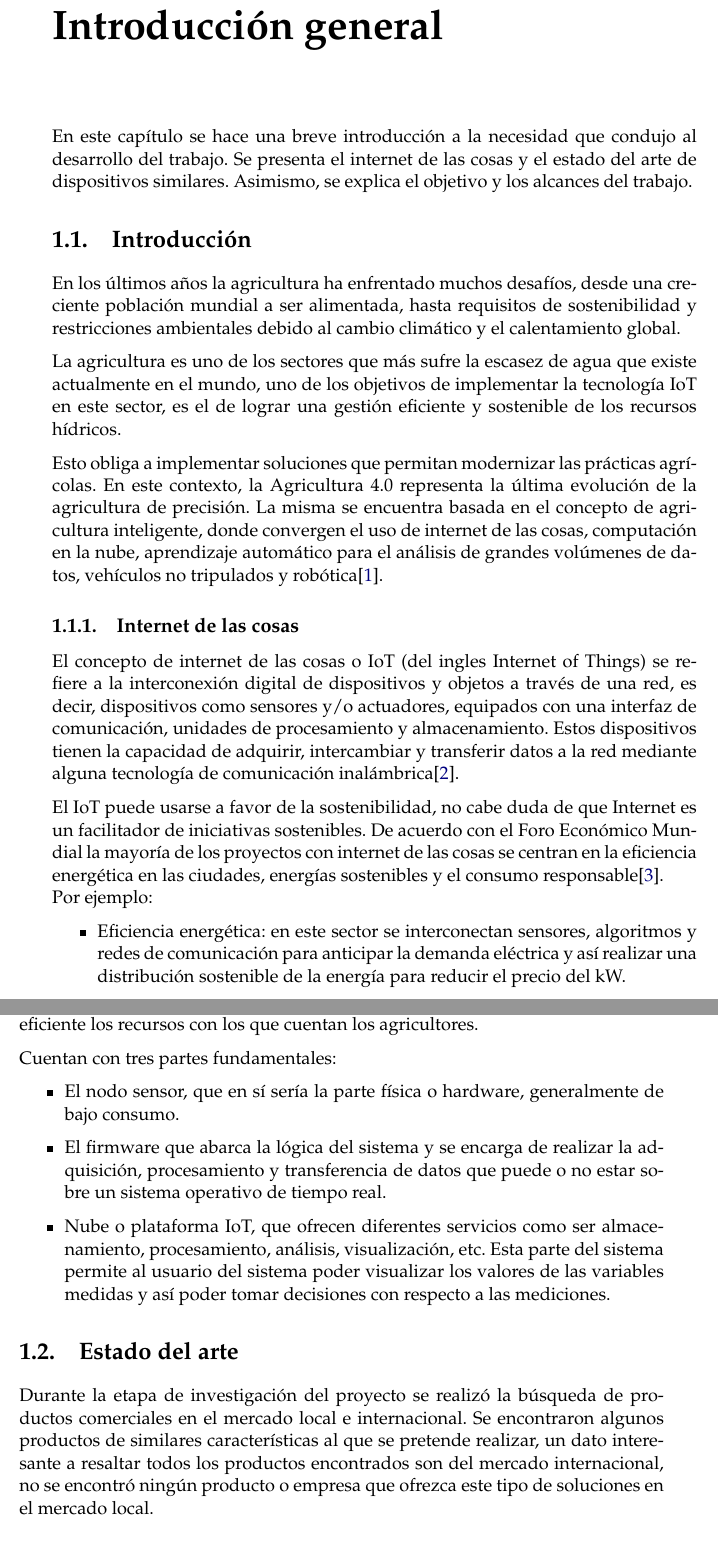
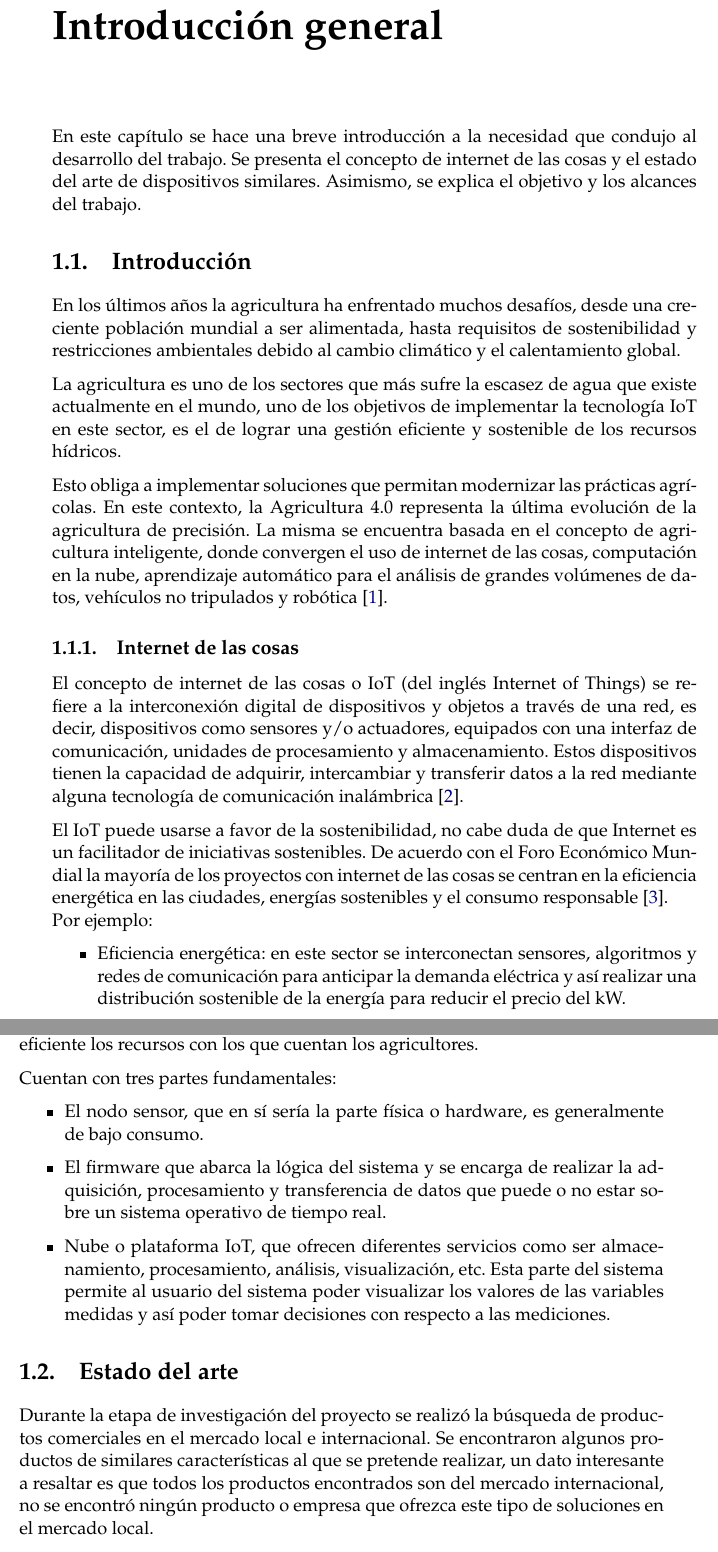
Before and after one commit to mario739/memoria_CESE, a LaTeX thesis (memoria.tex, which reads Chapters/Chapter1.tex): two parts of pages 13 and 14 of 30, joined at a grey line, cut so that both start at the same text. Compiled offline with pdfLaTeX.

Commit message:
se realizo las correcciones finales del capitulo 1

```diff
--- a/Chapters/Chapter1.tex
+++ b/Chapters/Chapter1.tex
@@ -1,7 +1,7 @@
 % Chapter 1
 
 \chapter{Introducción general} % Main chapter title
-En este capítulo se hace una breve introducción a la necesidad que condujo al desarrollo del trabajo. Se presenta el internet de las cosas y el estado del arte de dispositivos similares. Asimismo, se explica el objetivo y los alcances del trabajo.
+En este capítulo se hace una breve introducción a la necesidad que condujo al desarrollo del trabajo. Se presenta el concepto de internet de las cosas y el estado del arte de dispositivos similares. Asimismo, se explica el objetivo y los alcances del trabajo.
 \label{Chapter1} % For referencing the chapter elsewhere, use \ref{Chapter1}
 \label{IntroGeneral}
 
@@ -26,16 +26,16 @@ En los últimos años la agricultura ha enfrentado muchos desafíos, desde una c
 La agricultura es uno de los sectores que más sufre la escasez de agua que existe actualmente en el mundo, uno de los objetivos de implementar la tecnología IoT en este sector, es el de lograr una gestión eficiente y sostenible de los recursos hídricos.
 
 Esto obliga a implementar soluciones que permitan modernizar las prácticas agrícolas. En este contexto, la Agricultura 4.0 representa la última evolución de la  agricultura de precisión. La misma se encuentra basada en el concepto de agricultura inteligente, donde convergen el uso de internet de las cosas, computación
-en la nube, aprendizaje automático para el análisis de grandes volúmenes de datos, vehículos no tripulados y robótica\citep{Agriculture4.0}.
+en la nube, aprendizaje automático para el análisis de grandes volúmenes de datos, vehículos no tripulados y robótica \citep{Agriculture4.0}.
 
 \subsection{Internet de las cosas}
-El concepto de internet de las cosas o IoT (del ingles Internet of Things) se refiere a la interconexión digital de dispositivos y objetos a través de una red, es decir, dispositivos como sensores y/o actuadores, equipados con una interfaz de comunicación, unidades de procesamiento y almacenamiento. Estos dispositivos tienen la capacidad de adquirir, intercambiar y transferir datos a la red mediante alguna tecnología de comunicación inalámbrica\citep{WirelessComunications}.
+El concepto de internet de las cosas o IoT (del inglés Internet of Things) se refiere a la interconexión digital de dispositivos y objetos a través de una red, es decir, dispositivos como sensores y/o actuadores, equipados con una interfaz de comunicación, unidades de procesamiento y almacenamiento. Estos dispositivos tienen la capacidad de adquirir, intercambiar y transferir datos a la red mediante alguna tecnología de comunicación inalámbrica \citep{WirelessComunications}.
 
-El IoT puede usarse a favor de la sostenibilidad, no cabe duda de que Internet es un facilitador de iniciativas sostenibles. De acuerdo con el Foro Económico Mundial la mayoría de los proyectos con internet de las cosas se centran en la eficiencia energética en las ciudades, energías sostenibles y el consumo responsable\citep{InternetDeLasCosas}.
+El IoT puede usarse a favor de la sostenibilidad, no cabe duda de que Internet es un facilitador de iniciativas sostenibles. De acuerdo con el Foro Económico Mundial la mayoría de los proyectos con internet de las cosas se centran en la eficiencia energética en las ciudades, energías sostenibles y el consumo responsable \citep{InternetDeLasCosas}.
 \\Por ejemplo:
 \begin{itemize}
   \item Eficiencia energética: en este sector se interconectan sensores, algoritmos y redes de comunicación para anticipar la demanda eléctrica y así realizar una distribución sostenible de la energía para reducir el precio del kW.
-  \item Uso del Agua: esta tecnología pone en funcionamiento máquinas para recoger datos en tiempo real que permitan hacer uso eficiente del agua y reducir su consumo.
+  \item Uso del agua: esta tecnología pone en funcionamiento máquinas para recoger datos en tiempo real que permitan hacer uso eficiente del agua y reducir su consumo.
 
 \end{itemize}
 
@@ -45,7 +45,7 @@ las distintas variables ambientales a las que están expuestos los cultivos agr
 
 Cuentan con tres partes fundamentales:
 \begin{itemize}
-  \item El nodo sensor, que en sí sería la parte física o hardware, generalmente de bajo consumo.
+  \item El nodo sensor, que en sí sería la parte física o hardware, es generalmente de bajo consumo.
   \item El firmware que abarca la lógica del sistema y se encarga de realizar la adquisición, procesamiento y transferencia de datos que puede o no estar sobre un sistema operativo de tiempo real.
   \item Nube o plataforma IoT, que ofrecen diferentes servicios como ser almacenamiento, procesamiento, análisis, visualización, etc. Esta parte del sistema permite al usuario del sistema poder visualizar los valores de las variables medidas y así poder tomar decisiones con respecto a las mediciones.
 \end{itemize}
@@ -54,7 +54,7 @@ Cuentan con tres partes fundamentales:
 \section{Estado del arte}
 
 Durante la etapa de investigación del proyecto se realizó la búsqueda de productos comerciales en el mercado local e internacional.
-Se encontraron algunos productos de similares características al que se pretende realizar, un dato interesante a resaltar todos los productos encontrados son del mercado internacional, no se encontró ningún producto o empresa que ofrezca este tipo de soluciones
+Se encontraron algunos productos de similares características al que se pretende realizar, un dato interesante a resaltar es que todos los productos encontrados son del mercado internacional, no se encontró ningún producto o empresa que ofrezca este tipo de soluciones
 en el mercado local.
 
 A continuación se describen los productos encontrados, estas opciones varían con respecto a la tecnología que utilizan.
```
Also changed, not shown: Chapters/Chapter1.tex (6 more changed lines), 5 other files.
